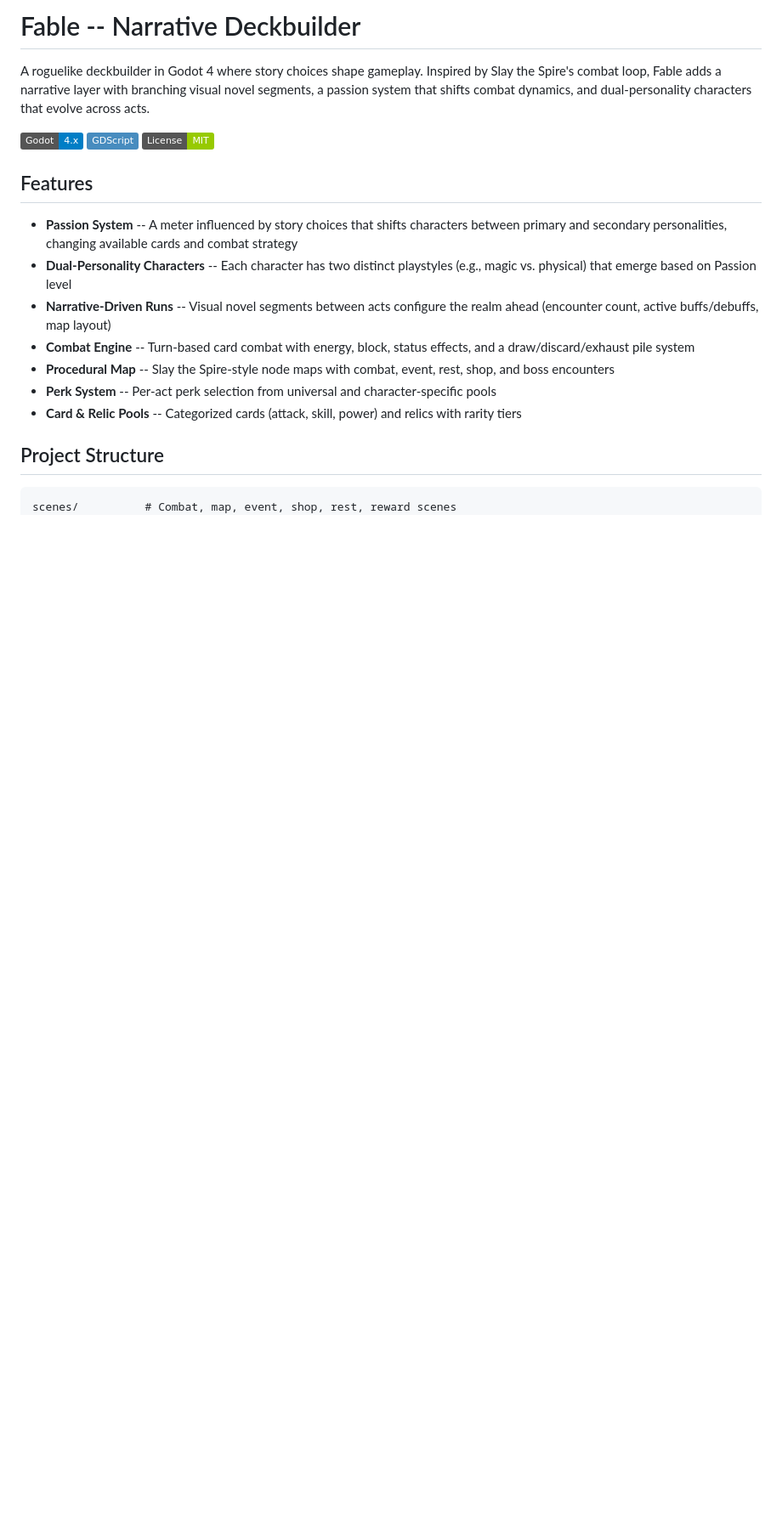
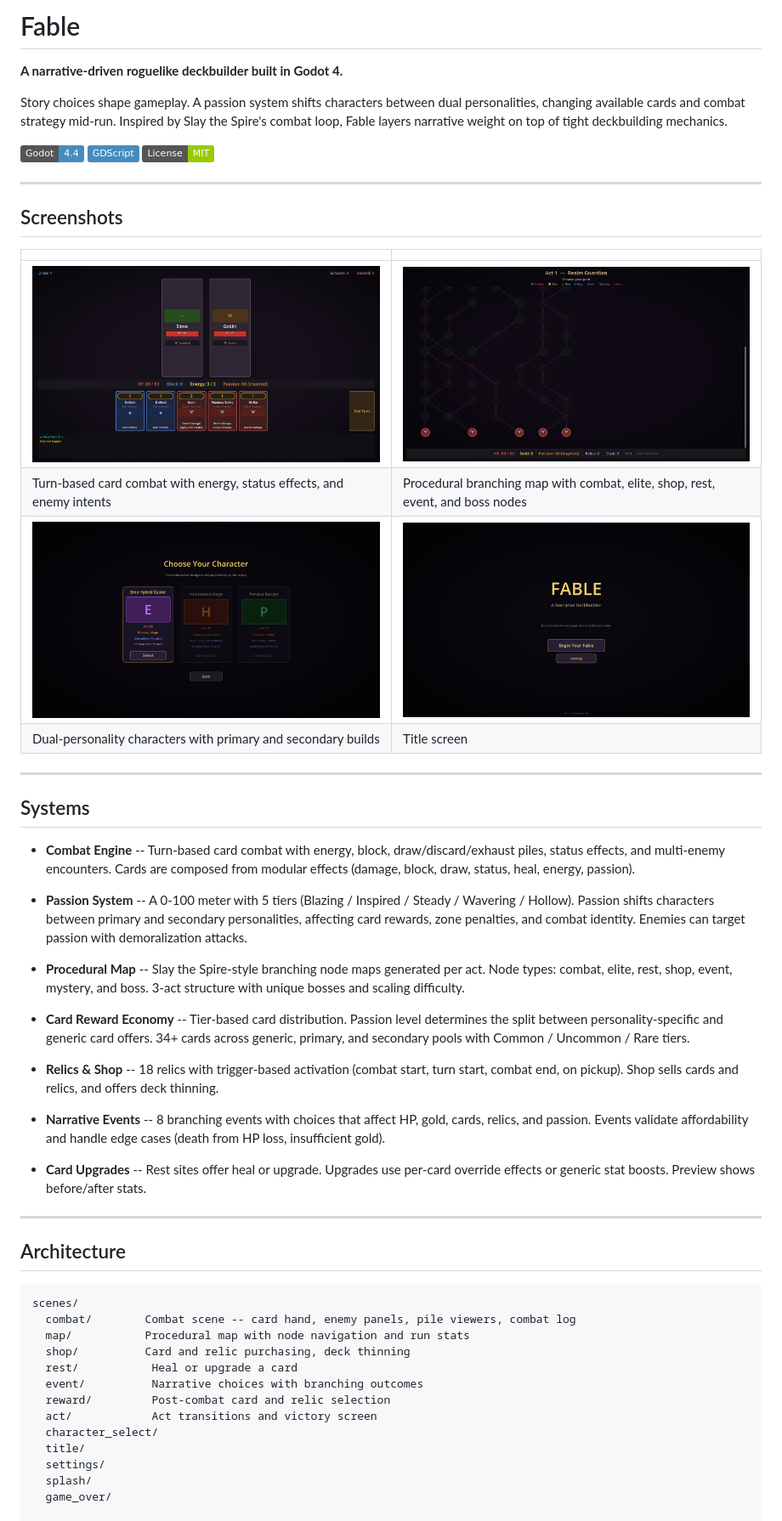
Before and after one commit to Maliik-B/Mythworn, a Markdown page: README.md, the part around one of its changes. Shown at 85% size. Rendered like a GitHub page; pictures changed too: screenshots/character_select.png (added), screenshots/combat.png (added), screenshots/map.png (added); badges without logos; blank space fills up the shorter version.

Commit message:
Add polished README with screenshots and architecture overview

````diff
--- a/README.md
+++ b/README.md
@@ -1,23 +1,59 @@
-# Fable -- Narrative Deckbuilder
+# Fable
 
-A roguelike deckbuilder in Godot 4 where story choices shape gameplay. Inspired by Slay the Spire's combat loop, Fable adds a narrative layer with branching visual novel segments, a passion system that shifts combat dynamics, and dual-personality characters that evolve across acts.
+**A narrative-driven roguelike deckbuilder built in Godot 4.**
 
-![Godot 4.x](https://img.shields.io/badge/Godot-4.x-blue?logo=godotengine&logoColor=white)
+Story choices shape gameplay. A passion system shifts characters between dual personalities, changing available cards and combat strategy mid-run. Inspired by Slay the Spire's combat loop, Fable layers narrative weight on top of tight deckbuilding mechanics.
+
+![Godot 4.4](https://img.shields.io/badge/Godot-4.4-478CBF?logo=godotengine&logoColor=white)
 ![GDScript](https://img.shields.io/badge/GDScript-478CBF?logo=godotengine&logoColor=white)
 ![License: MIT](https://img.shields.io/badge/License-MIT-green.svg)
 
-## Features
+---
 
-- **Passion System** -- A meter influenced by story choices that shifts characters between primary and secondary personalities, changing available cards and combat strategy
-- **Dual-Personality Characters** -- Each character has two distinct playstyles (e.g., magic vs. physical) that emerge based on Passion level
-- **Narrative-Driven Runs** -- Visual novel segments between acts configure the realm ahead (encounter count, active buffs/debuffs, map layout)
-- **Combat Engine** -- Turn-based card combat with energy, block, status effects, and a draw/discard/exhaust pile system
-- **Procedural Map** -- Slay the Spire-style node maps with combat, event, rest, shop, and boss encounters
-- **Perk System** -- Per-act perk selection from universal and character-specific pools
-- **Card & Relic Pools** -- Categorized cards (attack, skill, power) and relics with rarity tiers
+## Screenshots
 
-## Project Structure
+| | |
+|---|---|
+| ![Combat](screenshots/combat.png) | ![Map](screenshots/map.png) |
+| Turn-based card combat with energy, status effects, and enemy intents | Procedural branching map with combat, elite, shop, rest, event, and boss nodes |
+| ![Character Select](screenshots/character_select.png) | ![Title](screenshots/title.png) |
+| Dual-personality characters with primary and secondary builds | Title screen |
+
+---
+
+## Systems
+
+- **Combat Engine** -- Turn-based card combat with energy, block, draw/discard/exhaust piles, status effects, and multi-enemy encounters. Cards are composed from modular effects (damage, block, draw, status, heal, energy, passion).
+
+- **Passion System** -- A 0-100 meter with 5 tiers (Blazing / Inspired / Steady / Wavering / Hollow). Passion shifts characters between primary and secondary personalities, affecting card rewards, zone penalties, and combat identity. Enemies can target passion with demoralization attacks.
+
+- **Procedural Map** -- Slay the Spire-style branching node maps generated per act. Node types: combat, elite, rest, shop, event, mystery, and boss. 3-act structure with unique bosses and scaling difficulty.
+
+- **Card Reward Economy** -- Tier-based card distribution. Passion level determines the split between personality-specific and generic card offers. 34+ cards across generic, primary, and secondary pools with Common / Uncommon / Rare tiers.
+
+- **Relics & Shop** -- 18 relics with trigger-based activation (combat start, turn start, combat end, on pickup). Shop sells cards and relics, and offers deck thinning.
+
+- **Narrative Events** -- 8 branching events with choices that affect HP, gold, cards, relics, and passion. Events validate affordability and handle edge cases (death from HP loss, insufficient gold).
+
+- **Card Upgrades** -- Rest sites offer heal or upgrade. Upgrades use per-card override effects or generic stat boosts. Preview shows before/after stats.
+
+---
+
+## Architecture
 
 ```
-scenes/          # Combat, map, event, shop, rest, reward scenes
+scenes/
+  combat/        Combat scene -- card hand, enemy panels, pile viewers, combat log
+  map/           Procedural map with node navigation and run stats
+  shop/          Card and relic purchasing, deck thinning
+  rest/           Heal or upgrade a card
+  event/          Narrative choices with branching outcomes
+  reward/         Post-combat card and relic selection
+  act/            Act transitions and victory screen
+  character_select/
+  title/
+  settings/
+  splash/
+  game_over/
+
 scripts/
````
Also changed, not shown: other parts of README.md (+36 -5 lines).
